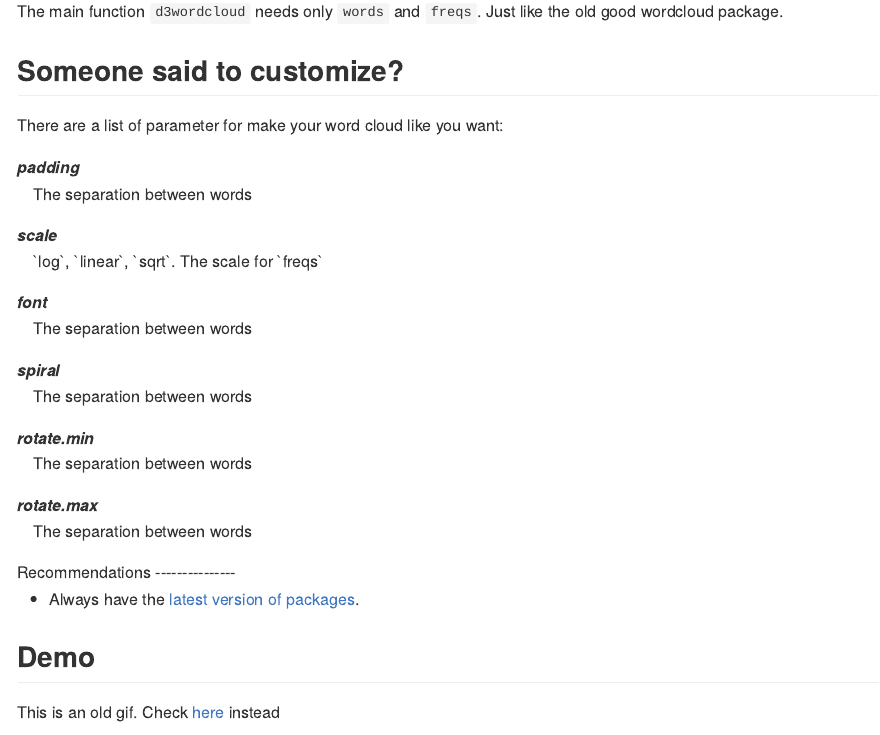
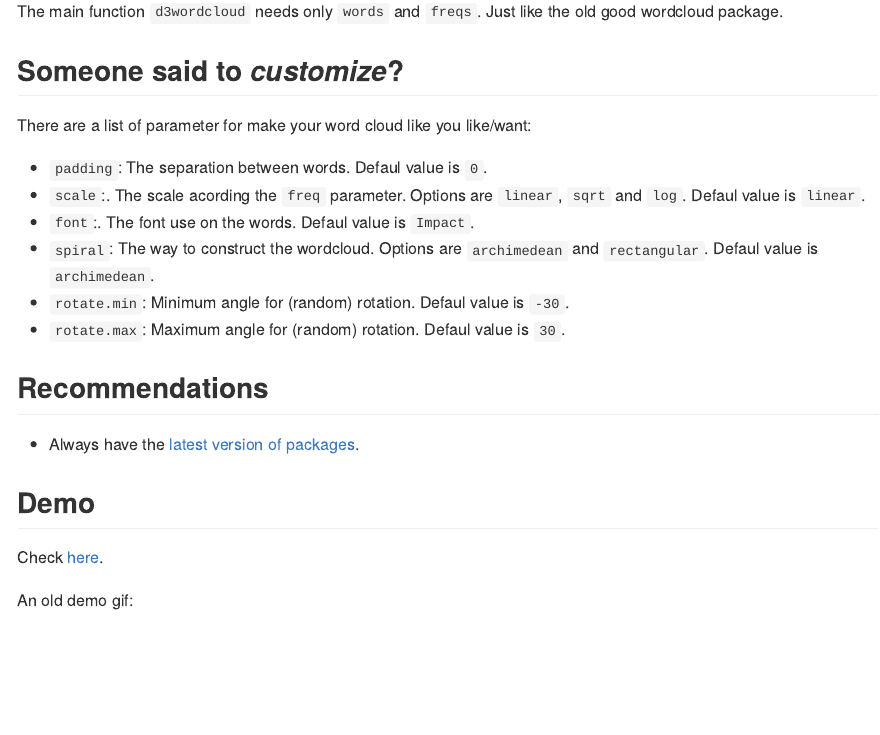
Before and after one commit to jbkunst/d3wordcloud, an R Markdown document (README.Rmd): the page in a window 1100 px wide, from 200 px down. The pictures show the output file README.md that the author committed with the source, drawn offline in the style of GitHub.

Commit message:
updategin readme, changing defults paramters

```diff
--- a/README.Rmd
+++ b/README.Rmd
@@ -17,18 +17,17 @@ d3wordcloud is a wrapper for the Word Cloud Layout by Jason Davies.
 
 The main function `d3wordcloud` needs only `words` and `freqs`. Just like the old good wordcloud package.
 
-## Someone said to customize?
+## Someone said to *customize*?
 
-There are a list of parameter for make your word cloud like you want:
+There are a list of parameter for make your word cloud like you like/want:
 
-<dl>
-  <dt>padding</dt><dd>The separation between words</dd>
-  <dt>scale</dt><dd>`log`, `linear`, `sqrt`. The scale for `freqs`</dd>
-  <dt>font</dt><dd>The separation between words</dd>
-  <dt>spiral</dt><dd>The separation between words</dd>
-  <dt>rotate.min</dt><dd>The separation between words</dd>
-  <dt>rotate.max</dt><dd>The separation between words</dd>
-</dl>
+  - `padding`: The separation between words. Defaul value is `0`.
+  - `scale`:. The scale acording the `freq` parameter. Options are `linear`, `sqrt` and `log`. Defaul value is `linear`.
+  - `font`:. The font use on the words. Defaul value is `Impact`.
+  - `spiral`: The way to construct the wordcloud. Options are `archimedean` and `rectangular`. Defaul value is `archimedean`.
+  - `rotate.min`: Minimum angle for (random) rotation. Defaul value is `-30`.
+  - `rotate.max`: Maximum angle for (random) rotation. Defaul value is `30`.
+
 
 ## Recommendations
 
@@ -36,7 +35,9 @@ There are a list of parameter for make your word cloud like you want:
 
 ## Demo
 
-This is an old gif. Check [here](http://r-shiny-apps.jkunst.com/d3wordcloud/) instead
+Check [here](http://r-shiny-apps.jkunst.com/d3wordcloud/).
+
+An old demo gif:
 
 ![shinyappdemo](extras/d2wordcloud_demo.gif)
 
```
Also changed, not shown: R/d3wordcloud.R (+2 -2 lines), README.md.
